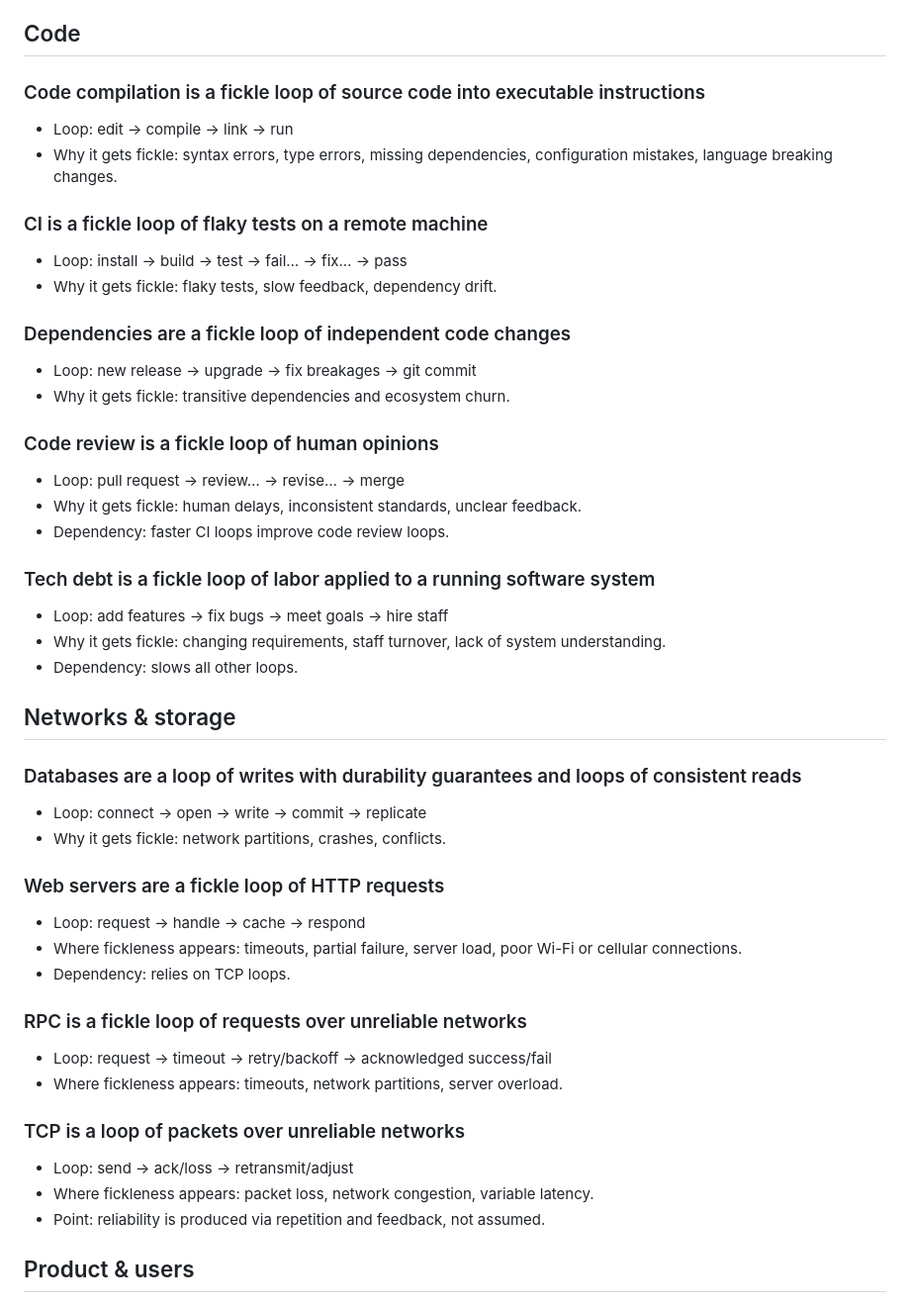
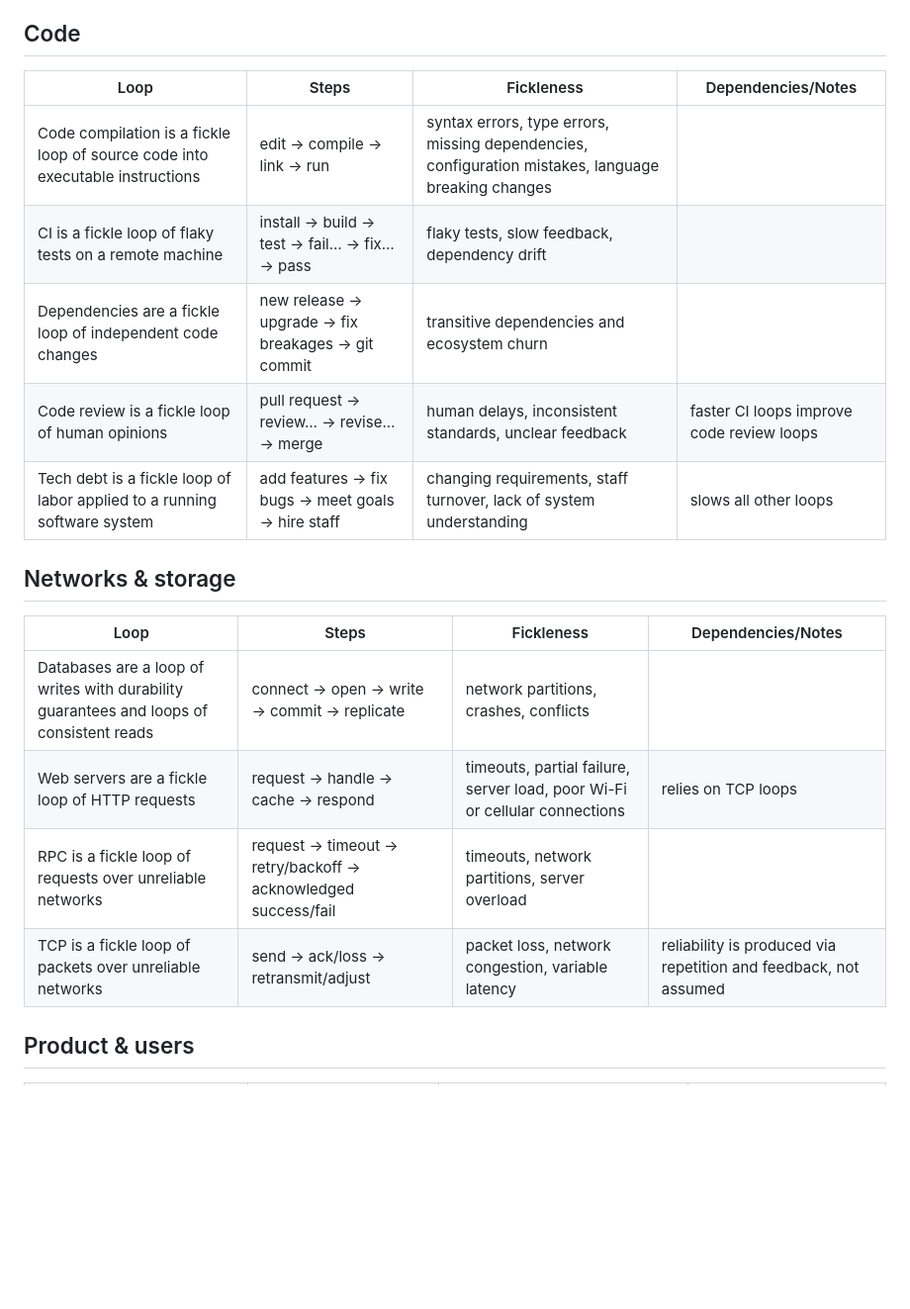
Before and after one commit to RoyalIcing/RoyalIcing, a Markdown page: 2026/software-is-made-of-fickle-loops.md, the part around one of its changes. Shown at 99% size. Rendered like a GitHub page; blank space fills up the shorter version.

```diff
--- a/2026/software-is-made-of-fickle-loops.md
+++ b/2026/software-is-made-of-fickle-loops.md
@@ -10,56 +10,22 @@ What makes software development hard is that these are fickle: they are slow, no
 
 ## Code
 
-### Code compilation is a fickle loop of source code into executable instructions
-
-- Loop: edit → compile → link → run
-- Why it gets fickle: syntax errors, type errors, missing dependencies, configuration mistakes, language breaking changes.
-
-### CI is a fickle loop of flaky tests on a remote machine
-
-- Loop: install → build → test → fail… → fix… → pass
-- Why it gets fickle: flaky tests, slow feedback, dependency drift.
-
-### Dependencies are a fickle loop of independent code changes
-
-- Loop: new release → upgrade → fix breakages → git commit
-- Why it gets fickle: transitive dependencies and ecosystem churn.
-
-### Code review is a fickle loop of human opinions
-
-- Loop: pull request → review… → revise… → merge
-- Why it gets fickle: human delays, inconsistent standards, unclear feedback.
-- Dependency: faster CI loops improve code review loops.
-
-### Tech debt is a fickle loop of labor applied to a running software system
-
-- Loop: add features → fix bugs → meet goals → hire staff
-- Why it gets fickle: changing requirements, staff turnover, lack of system understanding.
-- Dependency: slows all other loops.
+| Loop                                                                          | Steps                                              | Fickleness                                                                                          | Dependencies/Notes                        |
+| ----------------------------------------------------------------------------- | -------------------------------------------------- | --------------------------------------------------------------------------------------------------- | ----------------------------------------- |
+| Code compilation is a fickle loop of source code into executable instructions | edit → compile → link → run                        | syntax errors, type errors, missing dependencies, configuration mistakes, language breaking changes |                                           |
+| CI is a fickle loop of flaky tests on a remote machine                        | install → build → test → fail… → fix… → pass       | flaky tests, slow feedback, dependency drift                                                        |                                           |
+| Dependencies are a fickle loop of independent code changes                    | new release → upgrade → fix breakages → git commit | transitive dependencies and ecosystem churn                                                         |                                           |
+| Code review is a fickle loop of human opinions                                | pull request → review… → revise… → merge           | human delays, inconsistent standards, unclear feedback                                              | faster CI loops improve code review loops |
+| Tech debt is a fickle loop of labor applied to a running software system      | add features → fix bugs → meet goals → hire staff  | changing requirements, staff turnover, lack of system understanding                                 | slows all other loops                     |
 
 ## Networks & storage
 
-### Databases are a loop of writes with durability guarantees and loops of consistent reads
-
-- Loop: connect → open → write → commit → replicate
-- Why it gets fickle: network partitions, crashes, conflicts.
-
-### Web servers are a fickle loop of HTTP requests
-
-- Loop: request → handle → cache → respond
-- Where fickleness appears: timeouts, partial failure, server load, poor Wi-Fi or cellular connections.
-- Dependency: relies on TCP loops.
-
-### RPC is a fickle loop of requests over unreliable networks
-
-- Loop: request → timeout → retry/backoff → acknowledged success/fail
-- Where fickleness appears: timeouts, network partitions, server overload.
-
-### TCP is a loop of packets over unreliable networks
-
-- Loop: send → ack/loss → retransmit/adjust
-- Where fickleness appears: packet loss, network congestion, variable latency.
-- Point: reliability is produced via repetition and feedback, not assumed.
+| Loop                                                                                    | Steps                                                         | Fickleness                                                                 | Dependencies/Notes                                               |
+| --------------------------------------------------------------------------------------- | ------------------------------------------------------------- | -------------------------------------------------------------------------- | ---------------------------------------------------------------- |
+| Databases are a loop of writes with durability guarantees and loops of consistent reads | connect → open → write → commit → replicate                   | network partitions, crashes, conflicts                                     |                                                                  |
+| Web servers are a fickle loop of HTTP requests                                          | request → handle → cache → respond                            | timeouts, partial failure, server load, poor Wi-Fi or cellular connections | relies on TCP loops                                              |
+| RPC is a fickle loop of requests over unreliable networks                               | request → timeout → retry/backoff → acknowledged success/fail | timeouts, network partitions, server overload                              |                                                                  |
+| TCP is a fickle loop of packets over unreliable networks                                | send → ack/loss → retransmit/adjust                           | packet loss, network congestion, variable latency                          | reliability is produced via repetition and feedback, not assumed |
 
 ## Product & users
 
```
Also changed, not shown: other parts of 2026/software-is-made-of-fickle-loops.md (+13 -40 lines), 2025/immediate-mode-in-microsoft-edit.md (added, +33 -0 lines).
